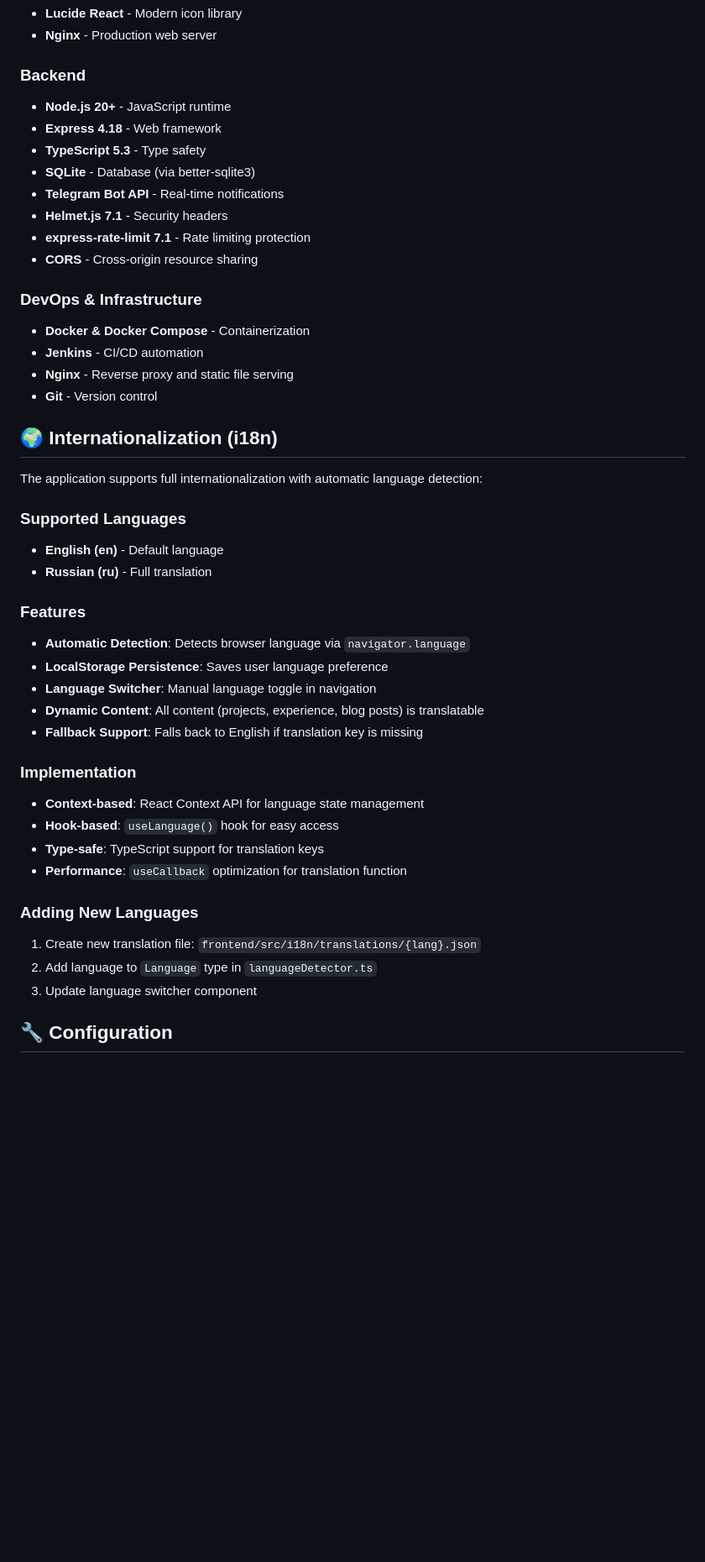
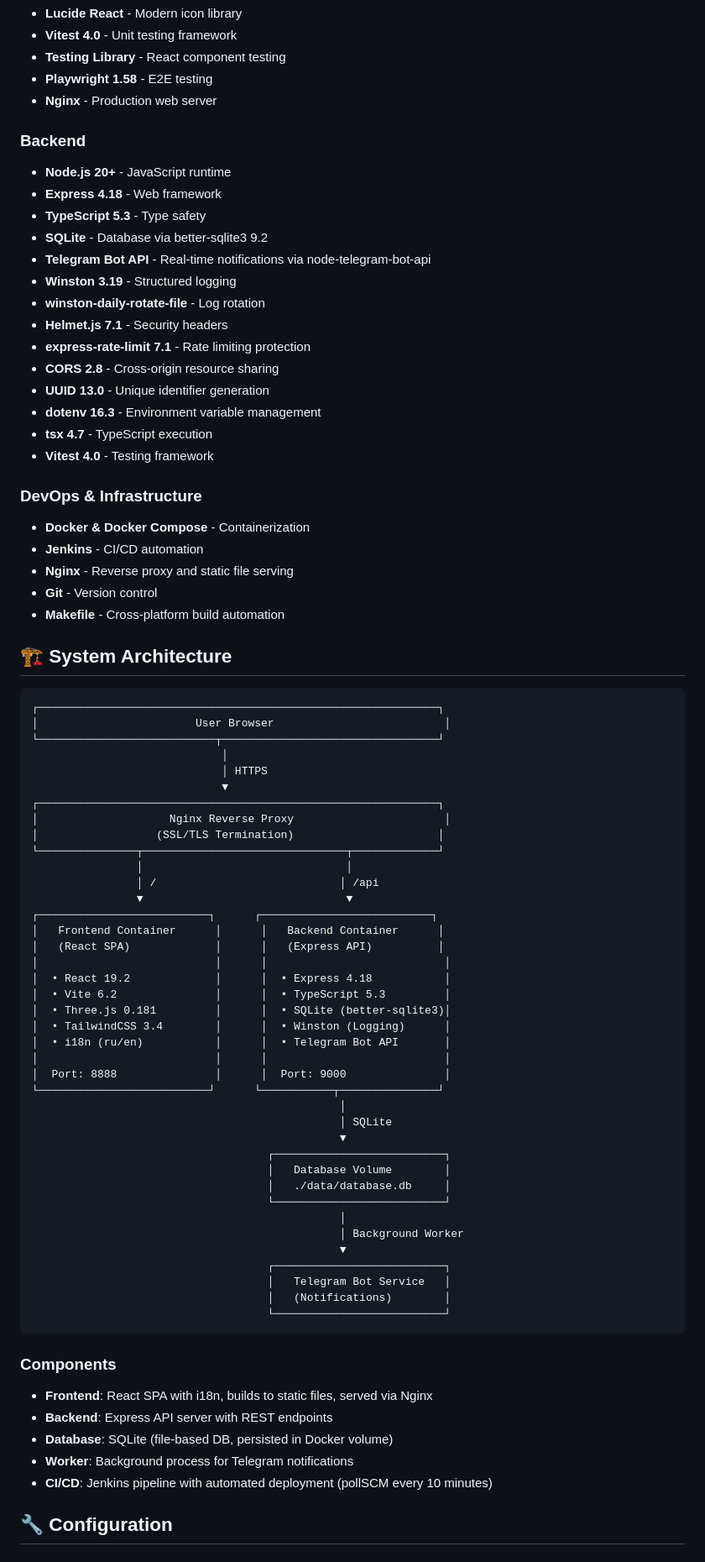
Before and after one commit to FerrPOINT/personal-page, a Markdown page: README.md, the part around one of its changes. Shown at 84% size. Rendered like a GitHub page; blank space fills up the shorter version.

````diff
--- a/README.md
+++ b/README.md
@@ -185,4 +85,7 @@ make docker-down
 - **Lucide React** - Modern icon library
+- **Vitest 4.0** - Unit testing framework
+- **Testing Library** - React component testing
+- **Playwright 1.58** - E2E testing
 - **Nginx** - Production web server
 
 ### Backend
@@ -190,11 +93,17 @@ make docker-down
 - **Node.js 20+** - JavaScript runtime
 - **Express 4.18** - Web framework
 - **TypeScript 5.3** - Type safety
-- **SQLite** - Database (via better-sqlite3)
-- **Telegram Bot API** - Real-time notifications
+- **SQLite** - Database via better-sqlite3 9.2
+- **Telegram Bot API** - Real-time notifications via node-telegram-bot-api
+- **Winston 3.19** - Structured logging
+- **winston-daily-rotate-file** - Log rotation
 - **Helmet.js 7.1** - Security headers
 - **express-rate-limit 7.1** - Rate limiting protection
-- **CORS** - Cross-origin resource sharing
+- **CORS 2.8** - Cross-origin resource sharing
+- **UUID 13.0** - Unique identifier generation
+- **dotenv 16.3** - Environment variable management
+- **tsx 4.7** - TypeScript execution
+- **Vitest 4.0** - Testing framework
 
 ### DevOps & Infrastructure
 
@@ -202,36 +111,59 @@ make docker-down
 - **Jenkins** - CI/CD automation
 - **Nginx** - Reverse proxy and static file serving
 - **Git** - Version control
+- **Makefile** - Cross-platform build automation
 
-## 🌍 Internationalization (i18n)
+## 🏗️ System Architecture
 
-The application supports full internationalization with automatic language detection:
+```
+┌─────────────────────────────────────────────────────────────┐
+│                        User Browser                          │
+└───────────────────────────┬─────────────────────────────────┘
+                             │
+                             │ HTTPS
+                             ▼
+┌─────────────────────────────────────────────────────────────┐
+│                    Nginx Reverse Proxy                       │
+│                  (SSL/TLS Termination)                      │
+└───────────────┬───────────────────────────────┬─────────────┘
+                │                               │
+                │ /                            │ /api
+                ▼                               ▼
+┌──────────────────────────┐      ┌──────────────────────────┐
+│   Frontend Container      │      │   Backend Container      │
+│   (React SPA)             │      │   (Express API)          │
+│                           │      │                           │
+│  • React 19.2             │      │  • Express 4.18           │
+│  • Vite 6.2               │      │  • TypeScript 5.3         │
+│  • Three.js 0.181         │      │  • SQLite (better-sqlite3)│
+│  • TailwindCSS 3.4        │      │  • Winston (Logging)      │
+│  • i18n (ru/en)           │      │  • Telegram Bot API       │
+│                           │      │                           │
+│  Port: 8888               │      │  Port: 9000               │
+└──────────────────────────┘      └───────────┬───────────────┘
+                                               │
+                                               │ SQLite
+                                               ▼
+                                    ┌──────────────────────────┐
+                                    │   Database Volume        │
+                                    │   ./data/database.db     │
+                                    └──────────────────────────┘
+                                               │
+                                               │ Background Worker
+                                               ▼
+                                    ┌──────────────────────────┐
+                                    │   Telegram Bot Service   │
+                                    │   (Notifications)        │
+                                    └──────────────────────────┘
+```
 
-### Supported Languages
+### Components
 
-- **English (en)** - Default language
-- **Russian (ru)** - Full translation
-
-### Features
-
-- **Automatic Detection**: Detects browser language via `navigator.language`
-- **LocalStorage Persistence**: Saves user language preference
-- **Language Switcher**: Manual language toggle in navigation
-- **Dynamic Content**: All content (projects, experience, blog posts) is translatable
-- **Fallback Support**: Falls back to English if translation key is missing
-
-### Implementation
-
-- **Context-based**: React Context API for language state management
-- **Hook-based**: `useLanguage()` hook for easy access
-- **Type-safe**: TypeScript support for translation keys
-- **Performance**: `useCallback` optimization for translation function
-
-### Adding New Languages
-
-1. Create new translation file: `frontend/src/i18n/translations/{lang}.json`
-2. Add language to `Language` type in `languageDetector.ts`
-3. Update language switcher component
+- **Frontend**: React SPA with i18n, builds to static files, served via Nginx
+- **Backend**: Express API server with REST endpoints
+- **Database**: SQLite (file-based DB, persisted in Docker volume)
+- **Worker**: Background process for Telegram notifications
+- **CI/CD**: Jenkins pipeline with automated deployment (pollSCM every 10 minutes)
 
 ## 🔧 Configuration
 
````
Also changed, not shown: other parts of README.md (+78 -352 lines).
